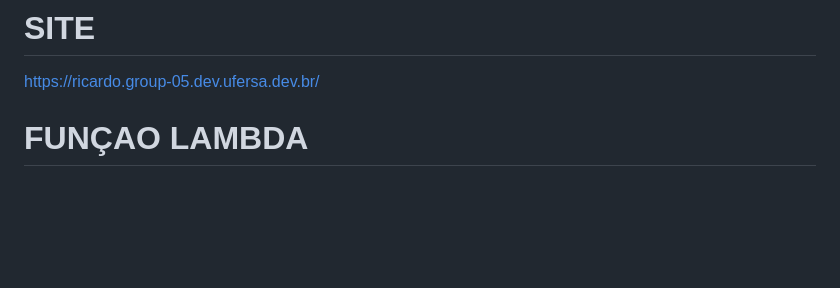
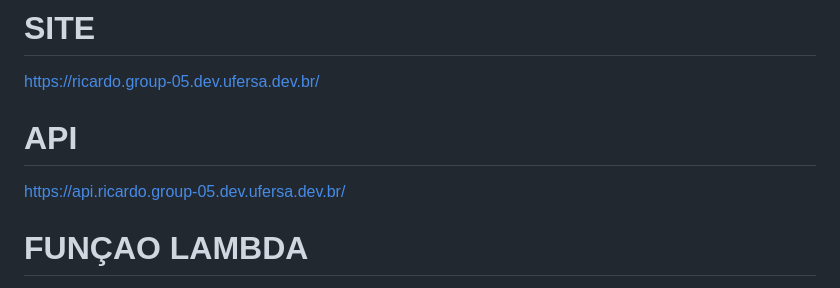
Before and after one commit to Ricardo-SS/PetShopG, a Markdown page: readme.md, the part around one of its changes. GitHub-like rendering; blank space fills up the shorter version.

```diff
--- a/readme.md
+++ b/readme.md
@@ -8,6 +8,9 @@ senha: User@1234
 
 # SITE
 https://ricardo.group-05.dev.ufersa.dev.br/
+
+# API
+https://api.ricardo.group-05.dev.ufersa.dev.br/
 
 # FUNÇAO LAMBDA
 
```
Also changed, not shown: other parts of readme.md (+1 -0 lines).
